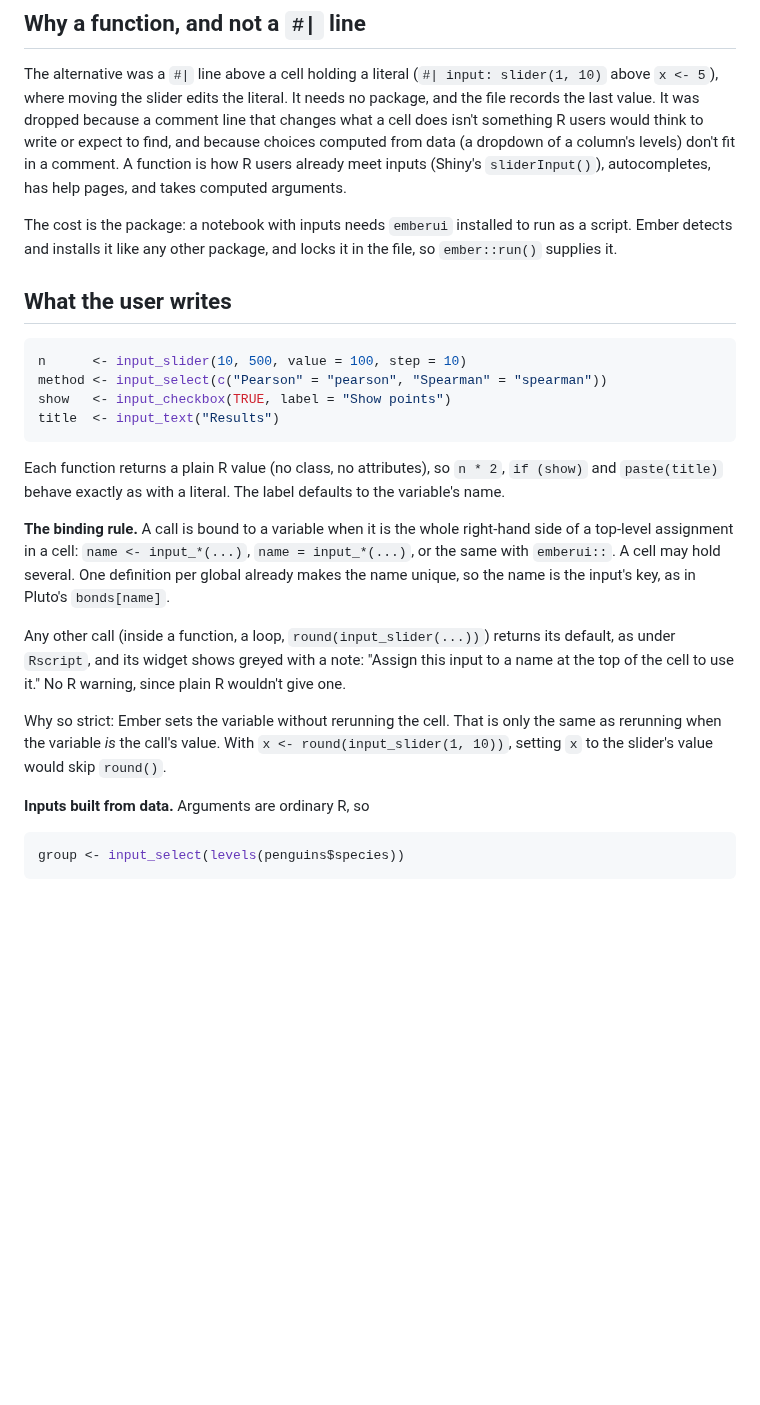
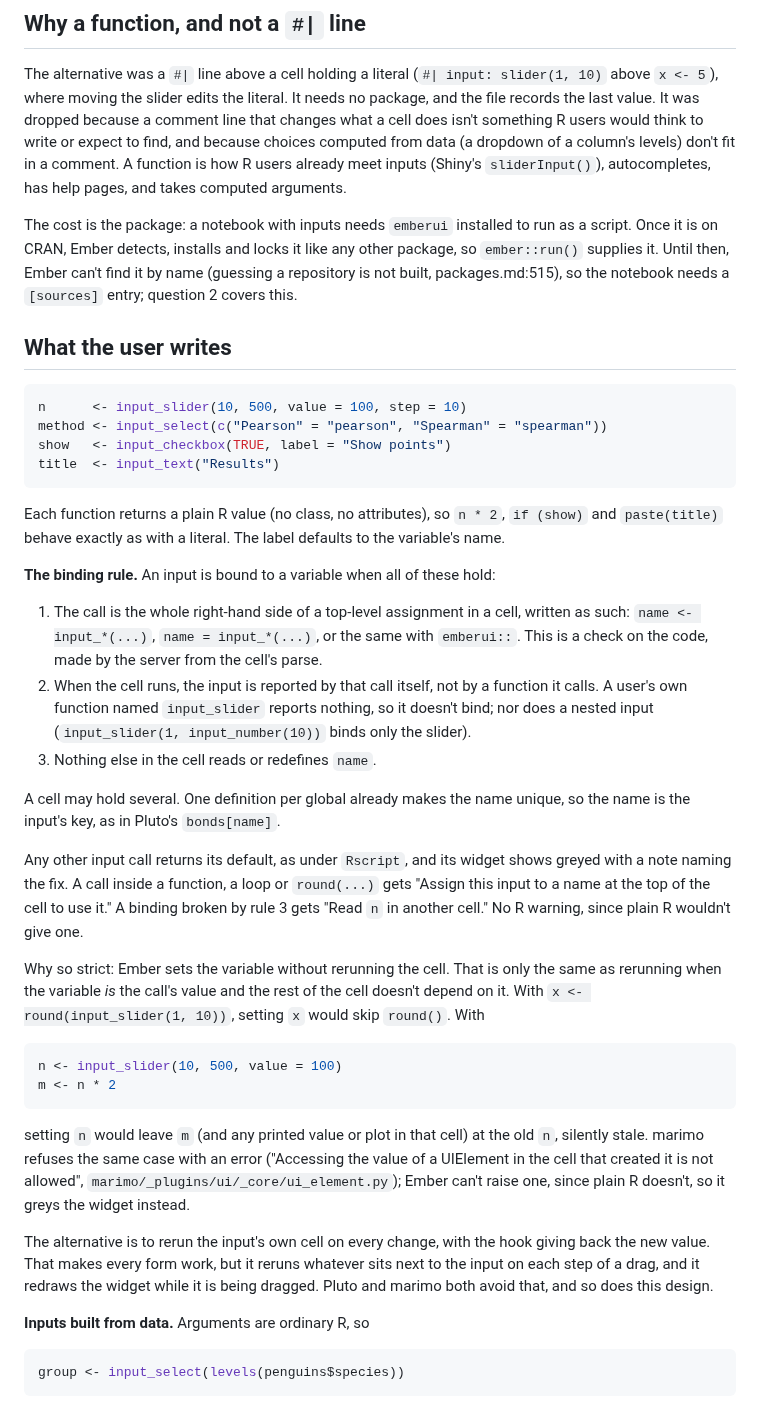
Before and after one commit to jowch/Ember, a Markdown page: docs/inputs.md, the part around one of its changes. Rendered like a GitHub page; blank space fills up the shorter version.

Commit message:
address review feedback (round 1)

````diff
--- a/docs/inputs.md
+++ b/docs/inputs.md
@@ -51,8 +51,11 @@ comment. A function is how R users already meet inputs (Shiny's
 arguments.
 
 The cost is the package: a notebook with inputs needs `emberui` installed to
-run as a script. Ember detects and installs it like any other package, and
-locks it in the file, so `ember::run()` supplies it.
+run as a script. Once it is on CRAN, Ember detects, installs and locks it
+like any other package, so `ember::run()` supplies it. Until then, Ember
+can't find it by name (guessing a repository is not built,
+packages.md:515), so the notebook needs a `[sources]` entry; question 2
+covers this.
 
 ## What the user writes
 
@@ -67,21 +70,49 @@ Each function returns a plain R value (no class, no attributes), so `n * 2`,
 `if (show)` and `paste(title)` behave exactly as with a literal. The label
 defaults to the variable's name.
 
-**The binding rule.** A call is bound to a variable when it is the whole
-right-hand side of a top-level assignment in a cell: `name <- input_*(...)`,
-`name = input_*(...)`, or the same with `emberui::`. A cell may hold
-several. One definition per global already makes the name unique, so the
-name is the input's key, as in Pluto's `bonds[name]`.
+**The binding rule.** An input is bound to a variable when all of these
+hold:
 
-Any other call (inside a function, a loop, `round(input_slider(...))`)
-returns its default, as under `Rscript`, and its widget shows greyed with a
-note: "Assign this input to a name at the top of the cell to use it." No R
-warning, since plain R wouldn't give one.
+1. The call is the whole right-hand side of a top-level assignment in a
+   cell, written as such: `name <- input_*(...)`, `name = input_*(...)`, or
+   the same with `emberui::`. This is a check on the code, made by the
+   server from the cell's parse.
+2. When the cell runs, the input is reported by that call itself, not by a
+   function it calls. A user's own function named `input_slider` reports
+   nothing, so it doesn't bind; nor does a nested input
+   (`input_slider(1, input_number(10))` binds only the slider).
+3. Nothing else in the cell reads or redefines `name`.
+
+A cell may hold several. One definition per global already makes the name
+unique, so the name is the input's key, as in Pluto's `bonds[name]`.
+
+Any other input call returns its default, as under `Rscript`, and its
+widget shows greyed with a note naming the fix. A call inside a function, a
+loop or `round(...)` gets "Assign this input to a name at the top of the
+cell to use it." A binding broken by rule 3 gets "Read `n` in another
+cell." No R warning, since plain R wouldn't give one.
 
 Why so strict: Ember sets the variable without rerunning the cell. That is
-only the same as rerunning when the variable *is* the call's value. With
-`x <- round(input_slider(1, 10))`, setting `x` to the slider's value would
-skip `round()`.
+only the same as rerunning when the variable *is* the call's value and the
+rest of the cell doesn't depend on it. With `x <- round(input_slider(1, 10))`,
+setting `x` would skip `round()`. With
+
+```r
+n <- input_slider(10, 500, value = 100)
+m <- n * 2
+```
+
+setting `n` would leave `m` (and any printed value or plot in that cell) at
+the old `n`, silently stale. marimo refuses the same case with an error
+("Accessing the value of a UIElement in the cell that created it is not
+allowed", `marimo/_plugins/ui/_core/ui_element.py`); Ember can't raise one,
+since plain R doesn't, so it greys the widget instead.
+
+The alternative is to rerun the input's own cell on every change, with the
+hook giving back the new value. That makes every form work, but it reruns
+whatever sits next to the input on each step of a drag, and it redraws the
+widget while it is being dragged. Pluto and marimo both avoid that, and so
+does this design.
 
 **Inputs built from data.** Arguments are ordinary R, so
 
````
Also changed, not shown: other parts of docs/inputs.md (+70 -46 lines), docs/design.md (+2 -1 lines).
